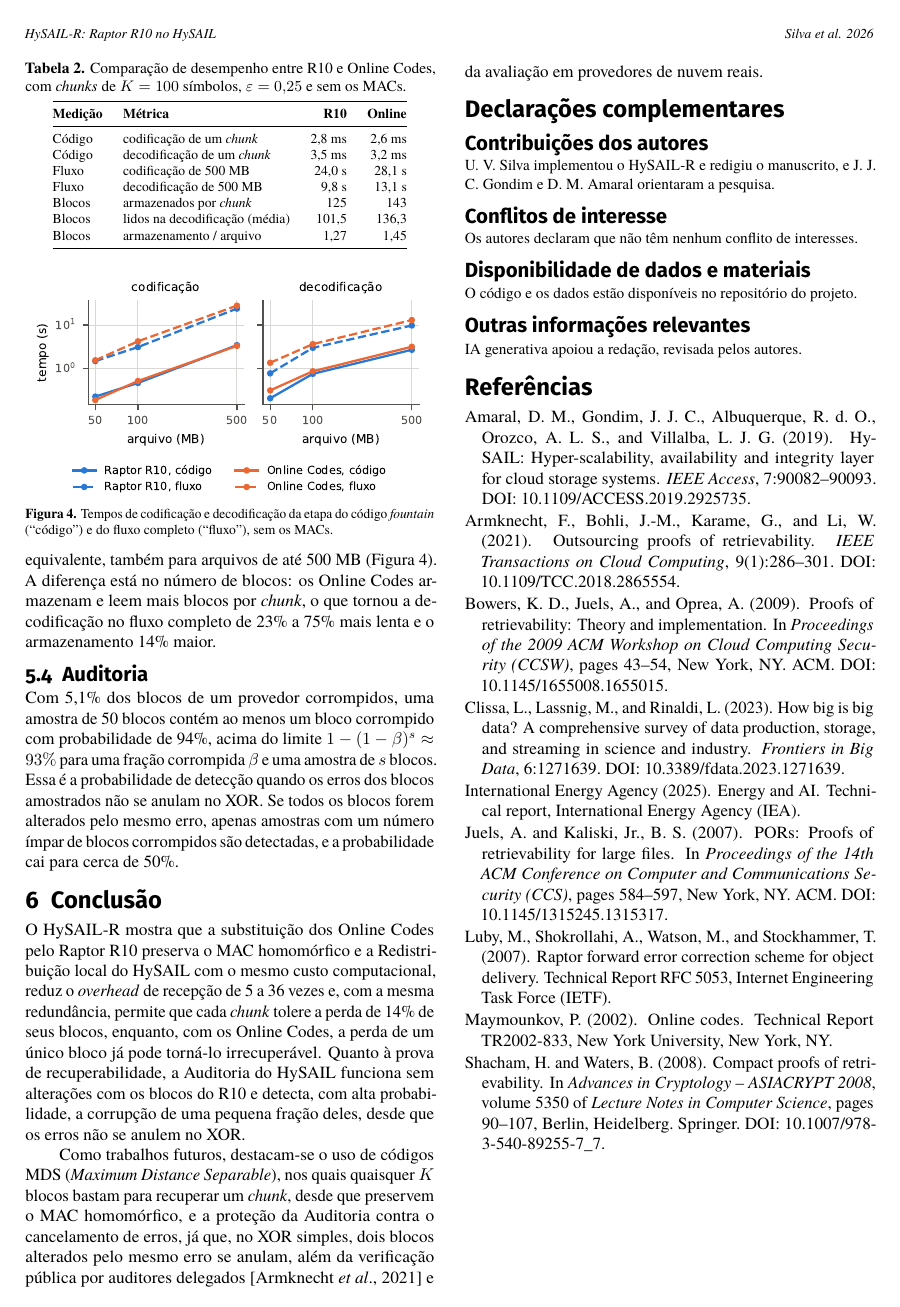
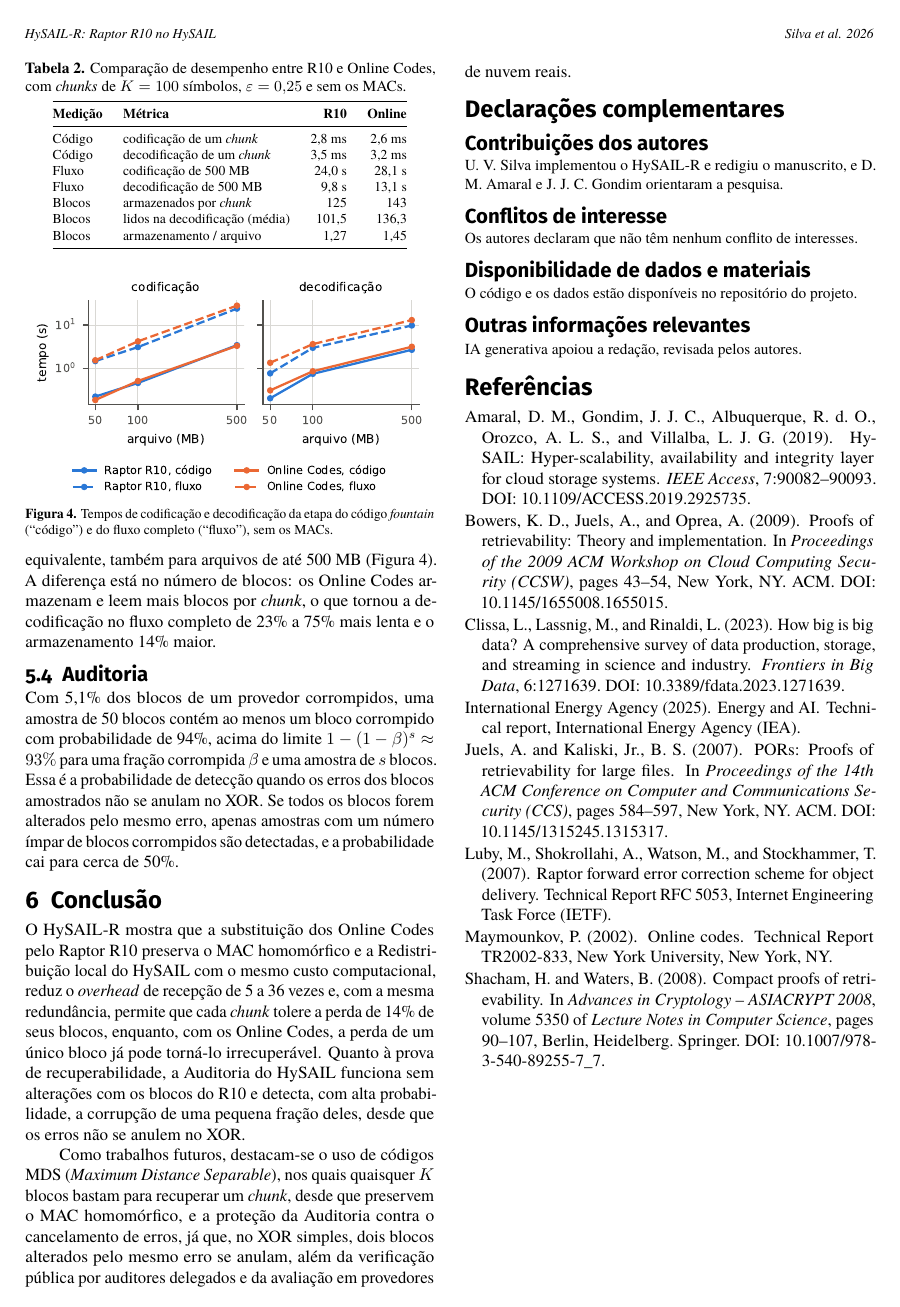
Before and after one commit to uventura/hybolt, a LaTeX document (doc/article/main-pt.tex): page 4 of 4. Compiled offline with pdfLaTeX.

Commit message:
Reordering authors with ORCIDs and removing citations from the conclusion

```diff
--- a/doc/article/main-pt.tex
+++ b/doc/article/main-pt.tex
@@ -38,16 +38,16 @@
 \title[HySAIL-R: Raptor R10 no HySAIL]{HySAIL-R: substituição dos Online Codes pelo Raptor R10 na camada de armazenamento HySAIL}
 \engtitle{\textcolor{engtitle}{HySAIL-R: replacing Online Codes with Raptor R10 in the HySAIL storage layer}}
 
-% TODO: completar ORCID e e-mails dos autores.
+% TODO: completar os e-mails dos autores.
 \author[Silva et al. 2026]{
 
-\affil{\textbf{Ualiton V. Silva}
+\affil{\textbf{Ualiton V. Silva}~\orcid{0009-0003-0864-752X}
 \\Universidade de Brasília}
 
-\affil{\textbf{João J. C. Gondim}
+\affil{\textbf{Dino Macedo Amaral}~\orcid{0000-0002-8023-1057}
 \\Universidade de Brasília}
 
-\affil{\textbf{Dino Macedo Amaral}
+\affil{\textbf{João J. C. Gondim}~\orcid{0000-0002-5873-7502}
 \\Universidade de Brasília}
 
 }
@@ -266,12 +266,12 @@ Com 5,1\% dos blocos de um provedor corrompidos, uma amostra de 50 blocos conté
 
 O HySAIL-R mostra que a substituição dos Online Codes pelo Raptor R10 preserva o MAC homomórfico e a Redistribuição local do HySAIL com o mesmo custo computacional, reduz o \emph{overhead} de recepção de 5 a 36 vezes e, com a mesma redundância, permite que cada \emph{chunk} tolere a perda de 14\% de seus blocos, enquanto, com os Online Codes, a perda de um único bloco já pode torná-lo irrecuperável. Quanto à prova de recuperabilidade, a Auditoria do HySAIL funciona sem alterações com os blocos do R10 e detecta, com alta probabilidade, a corrupção de uma pequena fração deles, desde que os erros não se anulem no XOR.
 
-Como trabalhos futuros, destacam-se o uso de códigos MDS (\emph{Maximum Distance Separable}), nos quais quaisquer $K$ blocos bastam para recuperar um \emph{chunk}, desde que preservem o MAC homomórfico, e a proteção da Auditoria contra o cancelamento de erros, já que, no XOR simples, dois blocos alterados pelo mesmo erro se anulam, além da verificação pública por auditores delegados \citep{armknecht2021outsourcing} e da avaliação em provedores de nuvem reais.
+Como trabalhos futuros, destacam-se o uso de códigos MDS (\emph{Maximum Distance Separable}), nos quais quaisquer $K$ blocos bastam para recuperar um \emph{chunk}, desde que preservem o MAC homomórfico, e a proteção da Auditoria contra o cancelamento de erros, já que, no XOR simples, dois blocos alterados pelo mesmo erro se anulam, além da verificação pública por auditores delegados e da avaliação em provedores de nuvem reais.
 
 \begin{declarations}
 
 \begin{contributions}
-U. V. Silva implementou o HySAIL-R e redigiu o manuscrito, e J. J. C. Gondim e D. M. Amaral orientaram a pesquisa.
+U. V. Silva implementou o HySAIL-R e redigiu o manuscrito, e D. M. Amaral e J. J. C. Gondim orientaram a pesquisa.
 \end{contributions}
 
 \begin{interests}
```
Also changed, not shown: doc/article/main-pt.pdf.
